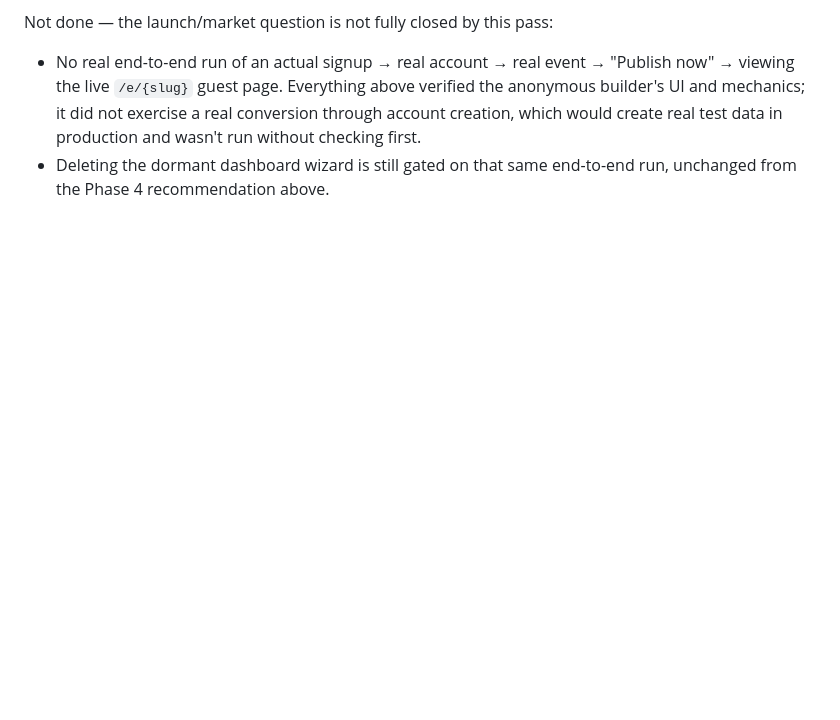
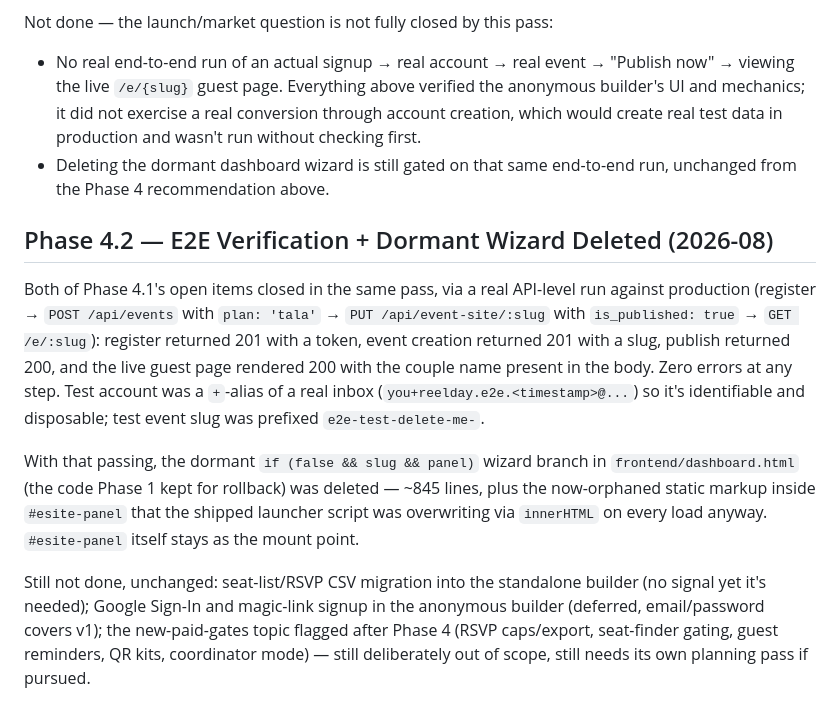
Before and after one commit to besogolbb/reelday, a Markdown page: docs/WEBSITE_BUILDER_FUNNEL_HANDOFF.md, the part around the change. Rendered like a GitHub page; blank space fills up the shorter version.

Commit message:
docs(website-builder): log Phase 4.2 -- E2E verified + dormant wizard deleted
Co-Authored-By: Claude Sonnet 5 <noreply@anthropic.com>

```diff
--- a/docs/WEBSITE_BUILDER_FUNNEL_HANDOFF.md
+++ b/docs/WEBSITE_BUILDER_FUNNEL_HANDOFF.md
@@ -628,3 +628,30 @@ Not done — the launch/market question is not fully closed by this pass:
   data in production and wasn't run without checking first.
 - Deleting the dormant dashboard wizard is still gated on that same
   end-to-end run, unchanged from the Phase 4 recommendation above.
+
+## Phase 4.2 — E2E Verification + Dormant Wizard Deleted (2026-08)
+
+Both of Phase 4.1's open items closed in the same pass, via a real API-level
+run against production (register → `POST /api/events` with `plan: 'tala'`
+→ `PUT /api/event-site/:slug` with `is_published: true` → `GET /e/:slug`):
+register returned 201 with a token, event creation returned 201 with a
+slug, publish returned 200, and the live guest page rendered 200 with the
+couple name present in the body. Zero errors at any step. Test account was
+a `+`-alias of a real inbox (`you+reelday.e2e.<timestamp>@...`) so it's
+identifiable and disposable; test event slug was prefixed
+`e2e-test-delete-me-`.
+
+With that passing, the dormant `if (false && slug && panel)` wizard branch
+in `frontend/dashboard.html` (the code Phase 1 kept for rollback) was
+deleted — ~845 lines, plus the now-orphaned static markup inside
+`#esite-panel` that the shipped launcher script was overwriting via
+`innerHTML` on every load anyway. `#esite-panel` itself stays as the
+mount point.
+
+Still not done, unchanged: seat-list/RSVP CSV migration into the
+standalone builder (no signal yet it's needed); Google Sign-In and
+magic-link signup in the anonymous builder (deferred, email/password
+covers v1); the new-paid-gates topic flagged after Phase 4 (RSVP
+caps/export, seat-finder gating, guest reminders, QR kits, coordinator
+mode) — still deliberately out of scope, still needs its own planning
+pass if pursued.
```
